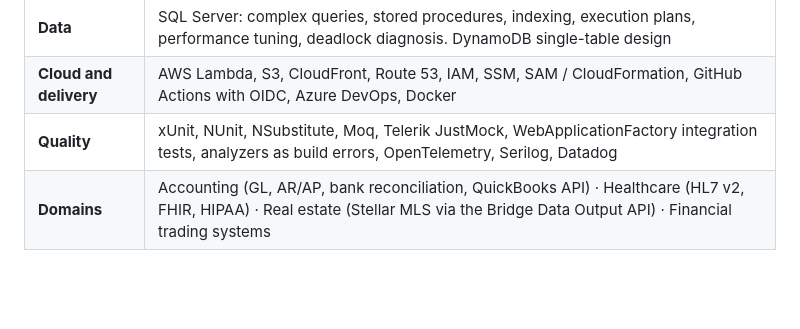
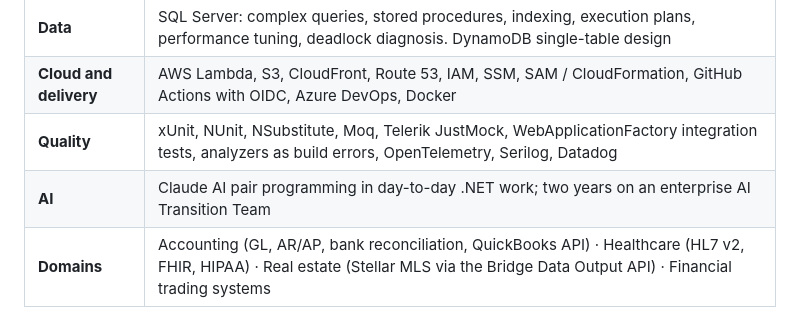
Before and after one commit to mvcprogrammer/mvcprogrammer, a Markdown page: README.md, the part around the change. Drawn GitHub-style; blank space fills up the shorter version.

Commit message:
Add Claude AI pair programming to the tech table

```diff
--- a/README.md
+++ b/README.md
@@ -45,6 +45,7 @@ The layout is deliberate. **A repository is one thing that ships**, named after
 | **Data** | SQL Server: complex queries, stored procedures, indexing, execution plans, performance tuning, deadlock diagnosis. DynamoDB single-table design |
 | **Cloud and delivery** | AWS Lambda, S3, CloudFront, Route 53, IAM, SSM, SAM / CloudFormation, GitHub Actions with OIDC, Azure DevOps, Docker |
 | **Quality** | xUnit, NUnit, NSubstitute, Moq, Telerik JustMock, WebApplicationFactory integration tests, analyzers as build errors, OpenTelemetry, Serilog, Datadog |
+| **AI** | Claude AI pair programming in day-to-day .NET work; two years on an enterprise AI Transition Team |
 | **Domains** | Accounting (GL, AR/AP, bank reconciliation, QuickBooks API) · Healthcare (HL7 v2, FHIR, HIPAA) · Real estate (Stellar MLS via the Bridge Data Output API) · Financial trading systems |
 
 <br>
```
